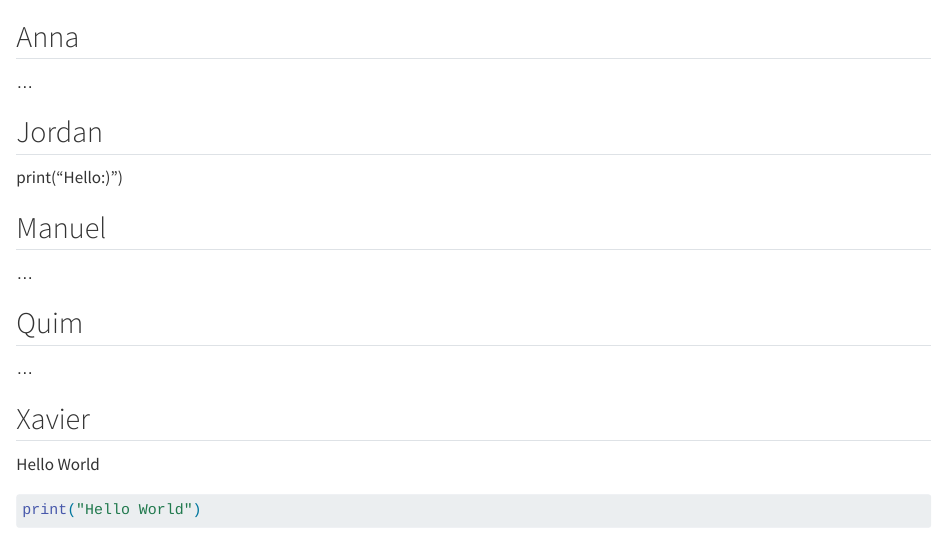
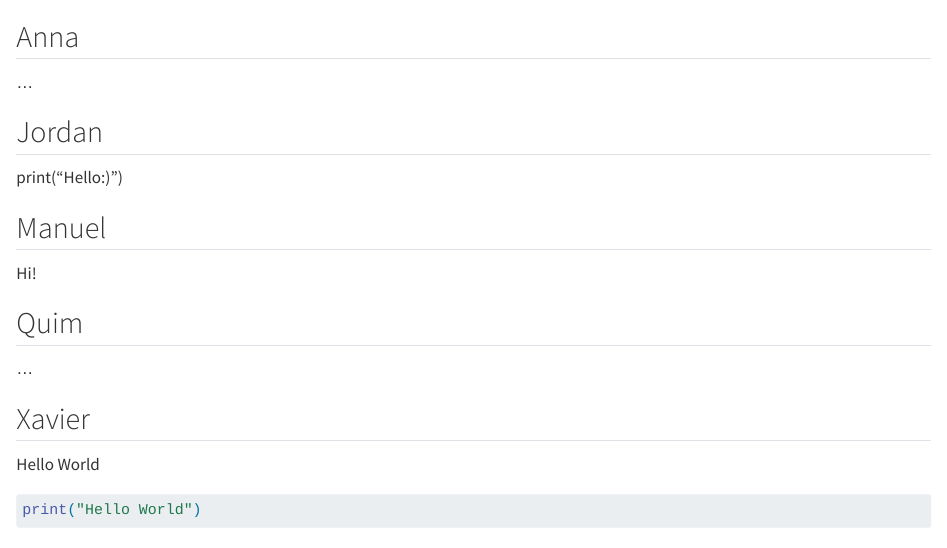
Before and after one commit to rforbiodatascience23/group01, a Quarto document (group_document.qmd): the page in a window 1100 px wide, from its top. Rendered offline with R 4.5, knitr and Pandoc in place of Quarto, with nearby package versions.

Commit message:
Change group doc

```diff
--- a/group_document.qmd
+++ b/group_document.qmd
@@ -8,8 +8,7 @@ print("Hello:)")
 
 
 ## Manuel
-
-...
+Hi!
 
 
 ## Quim
```
